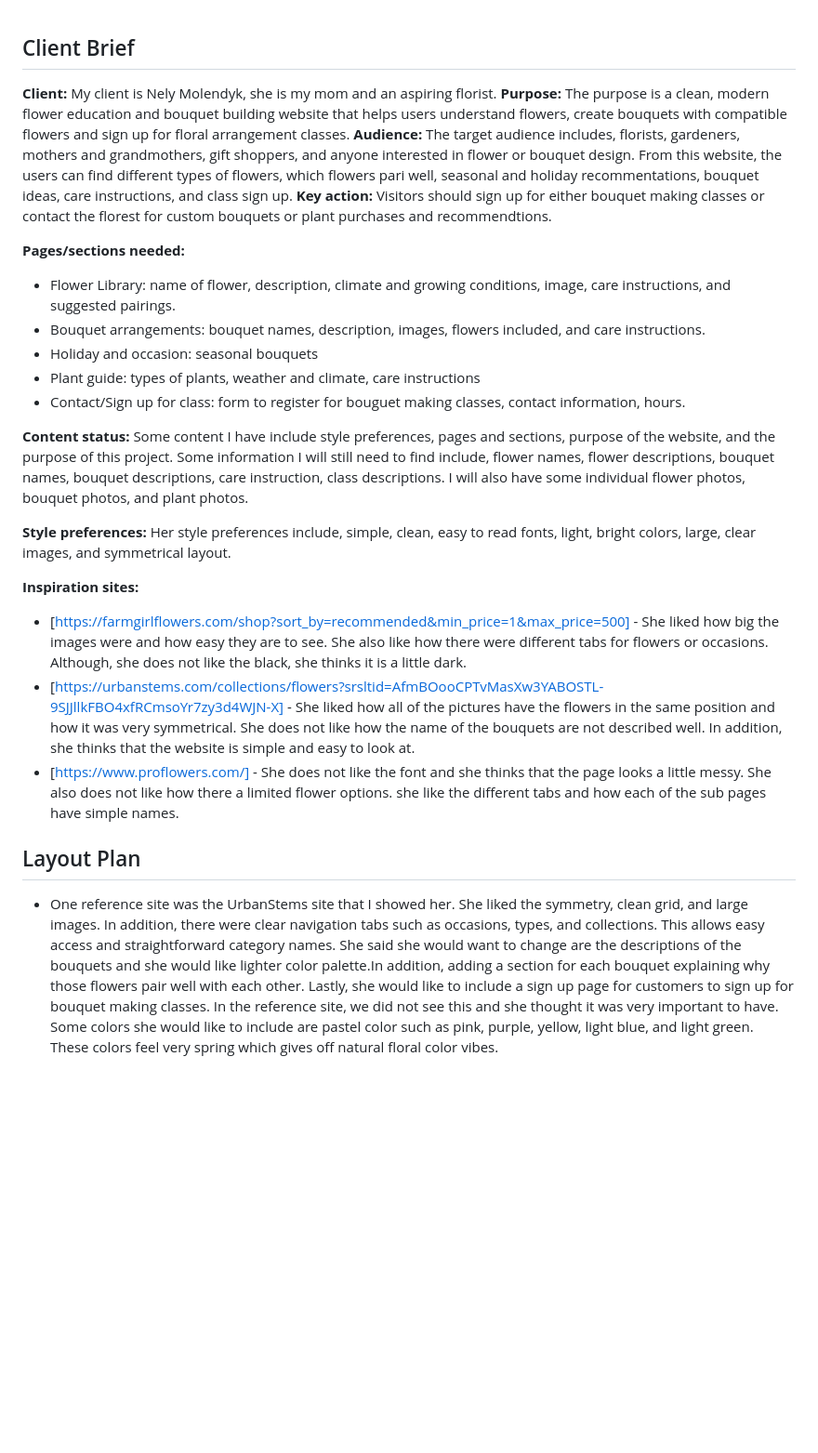
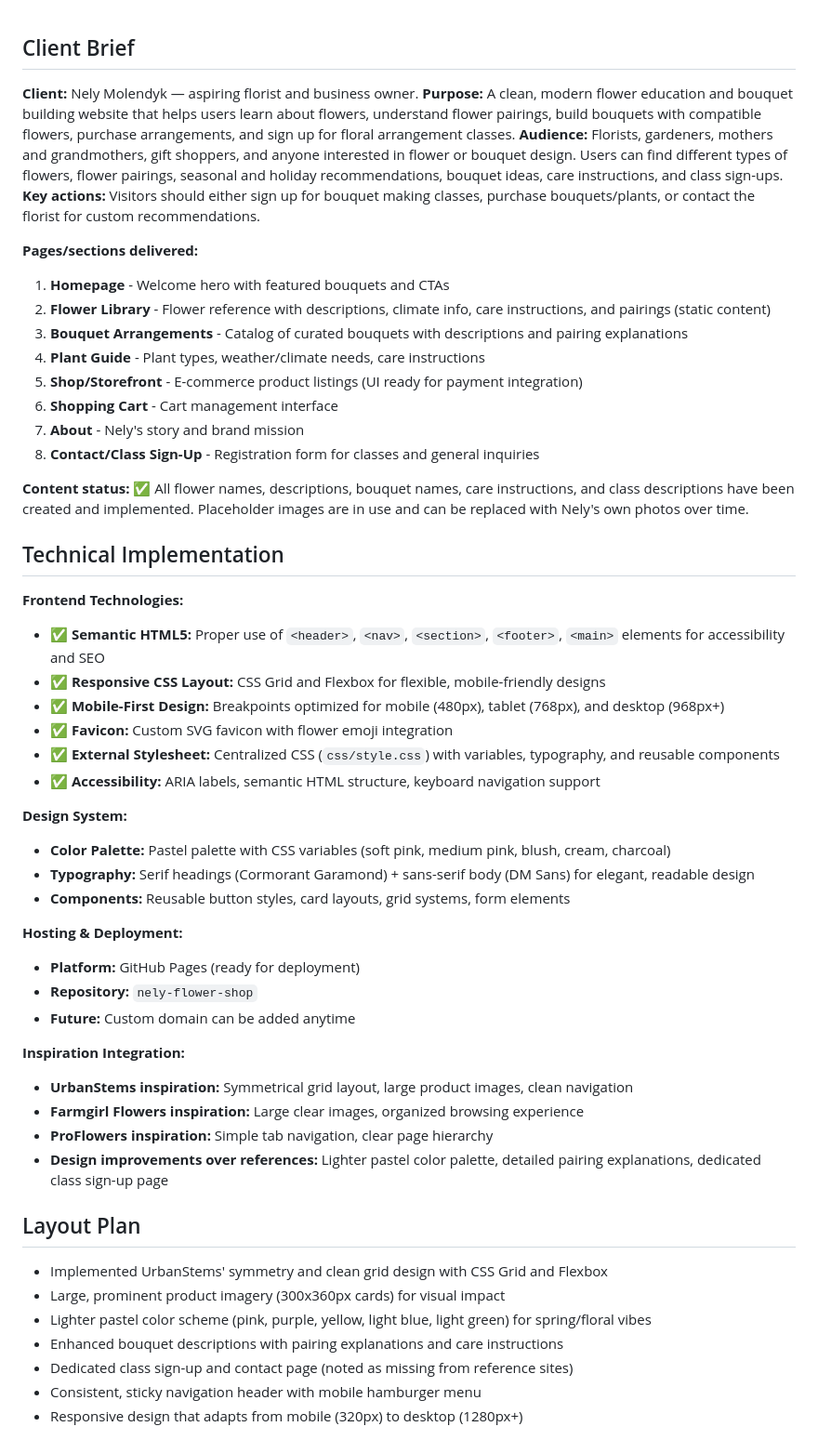
Before and after one commit to amolendyk1/nely-flower-shop, a Markdown page: proposal.md, the part around the change. Shown at 93% size. Rendered like a GitHub page; blank space fills up the shorter version.

```diff
--- a/proposal.md
+++ b/proposal.md
@@ -1,26 +1,54 @@
 ## Client Brief
 
-**Client:** My client is Nely Molendyk, she is my mom and an aspiring florist.
-**Purpose:** The purpose is a clean, modern flower education and bouquet building website that helps users understand flowers, create bouquets with compatible flowers and sign up for floral arrangement classes.
-**Audience:** The target audience includes, florists, gardeners, mothers and grandmothers, gift shoppers, and anyone interested in flower or bouquet design. From this website, the users can find different types of flowers, which flowers pari well, seasonal and holiday recommentations, bouquet ideas, care instructions, and class sign up.
-**Key action:** Visitors should sign up for either bouquet making classes or contact the florest for custom bouquets or plant purchases and recommendtions.
+**Client:** Nely Molendyk — aspiring florist and business owner.
+**Purpose:** A clean, modern flower education and bouquet building website that helps users learn about flowers, understand flower pairings, build bouquets with compatible flowers, purchase arrangements, and sign up for floral arrangement classes.
+**Audience:** Florists, gardeners, mothers and grandmothers, gift shoppers, and anyone interested in flower or bouquet design. Users can find different types of flowers, flower pairings, seasonal and holiday recommendations, bouquet ideas, care instructions, and class sign-ups.
+**Key actions:** Visitors should either sign up for bouquet making classes, purchase bouquets/plants, or contact the florist for custom recommendations.
 
-**Pages/sections needed:**
-- Flower Library: name of flower, description, climate and growing conditions, image, care instructions, and suggested pairings.
-- Bouquet arrangements: bouquet names, description, images, flowers included, and care instructions.
-- Holiday and occasion: seasonal bouquets
-- Plant guide: types of plants, weather and climate, care instructions
-- Contact/Sign up for class: form to register for bouguet making classes, contact information, hours.
+**Pages/sections delivered:**
+1. **Homepage** - Welcome hero with featured bouquets and CTAs
+2. **Flower Library** - Flower reference with descriptions, climate info, care instructions, and pairings (static content)
+3. **Bouquet Arrangements** - Catalog of curated bouquets with descriptions and pairing explanations
+4. **Plant Guide** - Plant types, weather/climate needs, care instructions
+5. **Shop/Storefront** - E-commerce product listings (UI ready for payment integration)
+6. **Shopping Cart** - Cart management interface
+7. **About** - Nely's story and brand mission
+8. **Contact/Class Sign-Up** - Registration form for classes and general inquiries
 
-**Content status:** Some content I have include style preferences, pages and sections, purpose of the website, and the purpose of this project. Some information I will still need to find include, flower names, flower descriptions, bouquet names, bouquet descriptions, care instruction, class descriptions. I will also have some individual flower photos, bouquet photos, and plant photos.
+**Content status:** ✅ All flower names, descriptions, bouquet names, care instructions, and class descriptions have been created and implemented. Placeholder images are in use and can be replaced with Nely's own photos over time.
 
-**Style preferences:** Her style preferences include, simple, clean, easy to read fonts, light, bright colors, large, clear images, and symmetrical layout.
+## Technical Implementation
 
-**Inspiration sites:**
-- [https://farmgirlflowers.com/shop?sort_by=recommended&min_price=1&max_price=500] - She liked how big the images were and how easy they are to see. She also like how there were different tabs for flowers or occasions. Although, she does not like the black, she thinks it is a little dark.
-- [https://urbanstems.com/collections/flowers?srsltid=AfmBOooCPTvMasXw3YABOSTL-9SJJllkFBO4xfRCmsoYr7zy3d4WJN-X] - She liked how all of the pictures have the flowers in the same position and how it was very symmetrical. She does not like how the name of the bouquets are not described well. In addition, she thinks that the website is simple and easy to look at.
-- [https://www.proflowers.com/] - She does not like the font and she thinks that the page looks a little messy. She also does not like how there a limited flower options. she like the different tabs and how each of the sub pages have simple names.
+**Frontend Technologies:**
+- ✅ **Semantic HTML5:** Proper use of `<header>`, `<nav>`, `<section>`, `<footer>`, `<main>` elements for accessibility and SEO
+- ✅ **Responsive CSS Layout:** CSS Grid and Flexbox for flexible, mobile-friendly designs
+- ✅ **Mobile-First Design:** Breakpoints optimized for mobile (480px), tablet (768px), and desktop (968px+)
+- ✅ **Favicon:** Custom SVG favicon with flower emoji integration
+- ✅ **External Stylesheet:** Centralized CSS (`css/style.css`) with variables, typography, and reusable components
+- ✅ **Accessibility:** ARIA labels, semantic HTML structure, keyboard navigation support
+
+**Design System:**
+- **Color Palette:** Pastel palette with CSS variables (soft pink, medium pink, blush, cream, charcoal)
+- **Typography:** Serif headings (Cormorant Garamond) + sans-serif body (DM Sans) for elegant, readable design
+- **Components:** Reusable button styles, card layouts, grid systems, form elements
+
+**Hosting & Deployment:**
+- **Platform:** GitHub Pages (ready for deployment)
+- **Repository:** `nely-flower-shop`
+- **Future:** Custom domain can be added anytime
+
+**Inspiration Integration:**
+- **UrbanStems inspiration:** Symmetrical grid layout, large product images, clean navigation
+- **Farmgirl Flowers inspiration:** Large clear images, organized browsing experience
+- **ProFlowers inspiration:** Simple tab navigation, clear page hierarchy
+- **Design improvements over references:** Lighter pastel color palette, detailed pairing explanations, dedicated class sign-up page
 
 ## Layout Plan
 
-- One reference site was the UrbanStems site that I showed her. She liked the symmetry, clean grid, and large images. In addition, there were clear navigation tabs such as occasions, types, and collections. This allows easy access and straightforward category names. She said she would want to change are the descriptions of the bouquets and she would like lighter color palette.In addition, adding a section for each bouquet explaining why those flowers pair well with each other. Lastly, she would like to include a sign up page for customers to sign up for bouquet making classes. In the reference site, we did not see this and she thought it was very important to have. Some colors she would like to include are pastel color such as pink, purple, yellow, light blue, and light green. These colors feel very spring which gives off natural floral color vibes.
+- Implemented UrbanStems' symmetry and clean grid design with CSS Grid and Flexbox
+- Large, prominent product imagery (300x360px cards) for visual impact
+- Lighter pastel color scheme (pink, purple, yellow, light blue, light green) for spring/floral vibes
+- Enhanced bouquet descriptions with pairing explanations and care instructions
+- Dedicated class sign-up and contact page (noted as missing from reference sites)
+- Consistent, sticky navigation header with mobile hamburger menu
+- Responsive design that adapts from mobile (320px) to desktop (1280px+)
```
Also changed, not shown: prd.md (+54 -39 lines).
